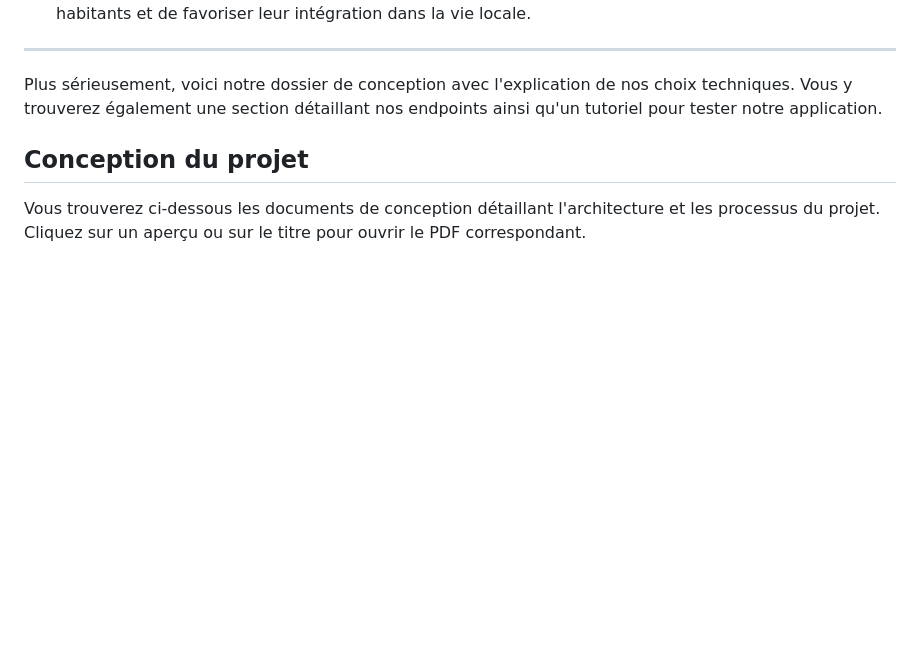
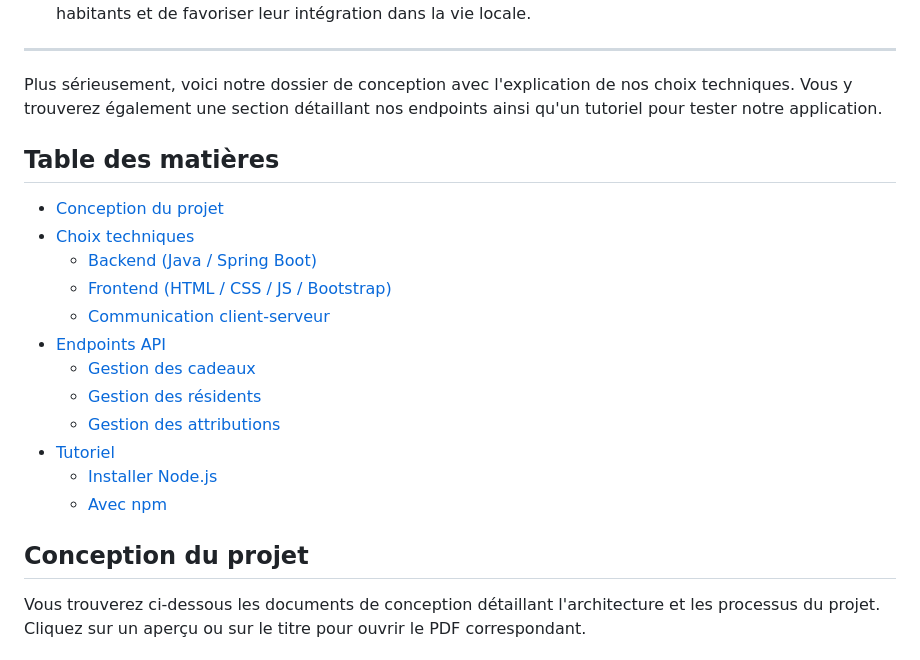
Before and after one commit to FrizieBtw/HelloCitizen, a Markdown page: README.md, the part around the change. Rendered like a GitHub page; blank space fills up the shorter version.

Commit message:
Table des matières markdown

```diff
--- a/README.md
+++ b/README.md
@@ -11,6 +11,21 @@ Elle permet de :
 ---
 
 Plus sérieusement, voici notre dossier de conception avec l'explication de nos choix techniques. Vous y trouverez également une section détaillant nos endpoints ainsi qu'un tutoriel pour tester notre application.
+
+## Table des matières
+
+- [Conception du projet](#conception-du-projet)
+- [Choix techniques](#choix-techniques)
+  - [Backend (Java / Spring Boot)](#backend-java--spring-boot)
+  - [Frontend (HTML / CSS / JS / Bootstrap)](#frontend-html--css--js--bootstrap)
+  - [Communication client-serveur](#communication-client-serveur)
+- [Endpoints API](#endpoints-api)
+  - [Gestion des cadeaux](#gestion-des-cadeaux)
+  - [Gestion des résidents](#gestion-des-résidents)
+  - [Gestion des attributions](#gestion-des-attributions)
+- [Tutoriel](#tutoriel)
+  - [Installer Node.js](#installer-nodejs)
+  - [Avec npm](#avec-npm)
 
 ## Conception du projet
 
```
